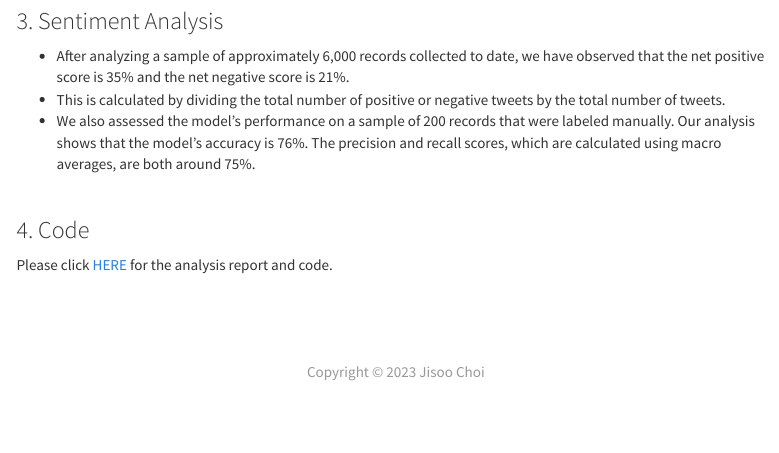
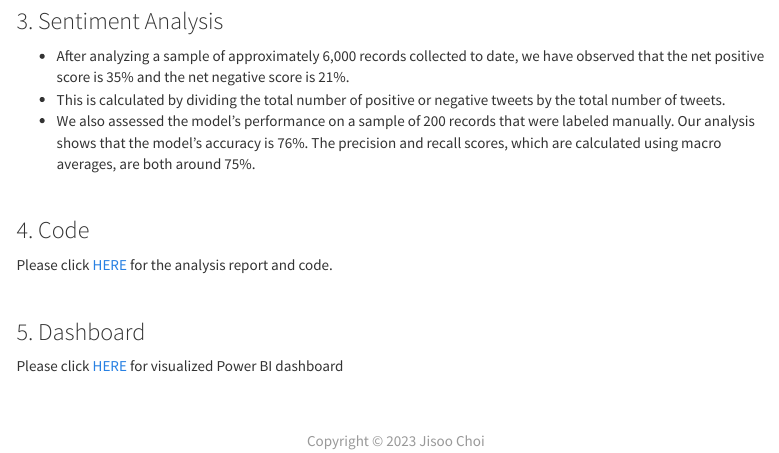
Before and after one commit to Jisoochoi92/jisoochoi92.github.io, an R Markdown document (stat1.Rmd): the page in a window 1100 px wide, from 1300 px down. Rendered offline with R 4.5, knitr and Pandoc, with nearby package versions; a font, style sheet, LaTeX package, included part or bibliography that could not be used is replaced or left out; menus at the side of the page are left out; badge pictures from the web are left out.

Commit message:
PowerBI link added

```diff
--- a/stat1.Rmd
+++ b/stat1.Rmd
@@ -67,3 +67,7 @@ output:
 Please click [HERE](https://github.com/Jisoochoi92/Applied_Project) for the analysis report and code.
 
 <br>
+
+### 5. Dashboard
+
+Please click [HERE](https://app.powerbi.com/groups/me/reports/2592920b-bf33-443e-be6f-84462aa40565/ReportSection) for visualized Power BI dashboard
```
Also changed, not shown: stat1.html.
